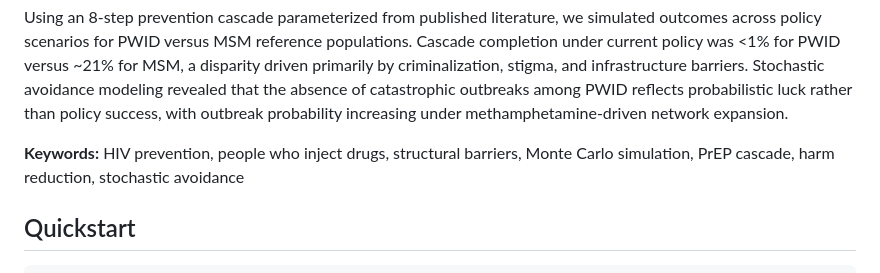
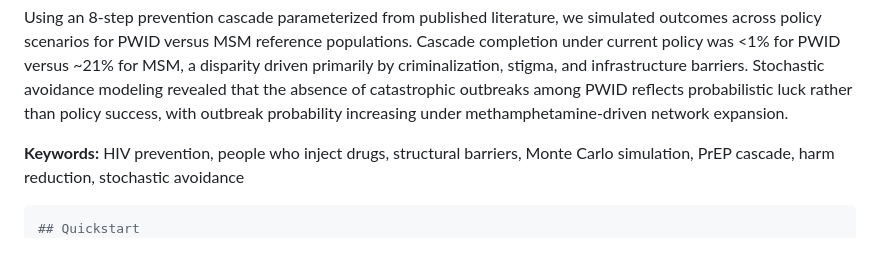
Before and after one commit to Nyx-Dynamics/HIV_Prevention_PWID, a Markdown page: README.md, the part around the change. Rendered like a GitHub page.

`````diff
--- a/README.md
+++ b/README.md
@@ -12,9 +12,10 @@ Using an 8-step prevention cascade parameterized from published literature, we s
 
 **Keywords:** HIV prevention, people who inject drugs, structural barriers, Monte Carlo simulation, PrEP cascade, harm reduction, stochastic avoidance
 
-## Quickstart
+
 
 ````bash
+## Quickstart
 git clone https://github.com/Nyx-Dynamics/Prevention-Theorem.git\
 cd Prevention-Theorem\
 python -m venv .venv \&\& source .venv/bin/activate\
`````
